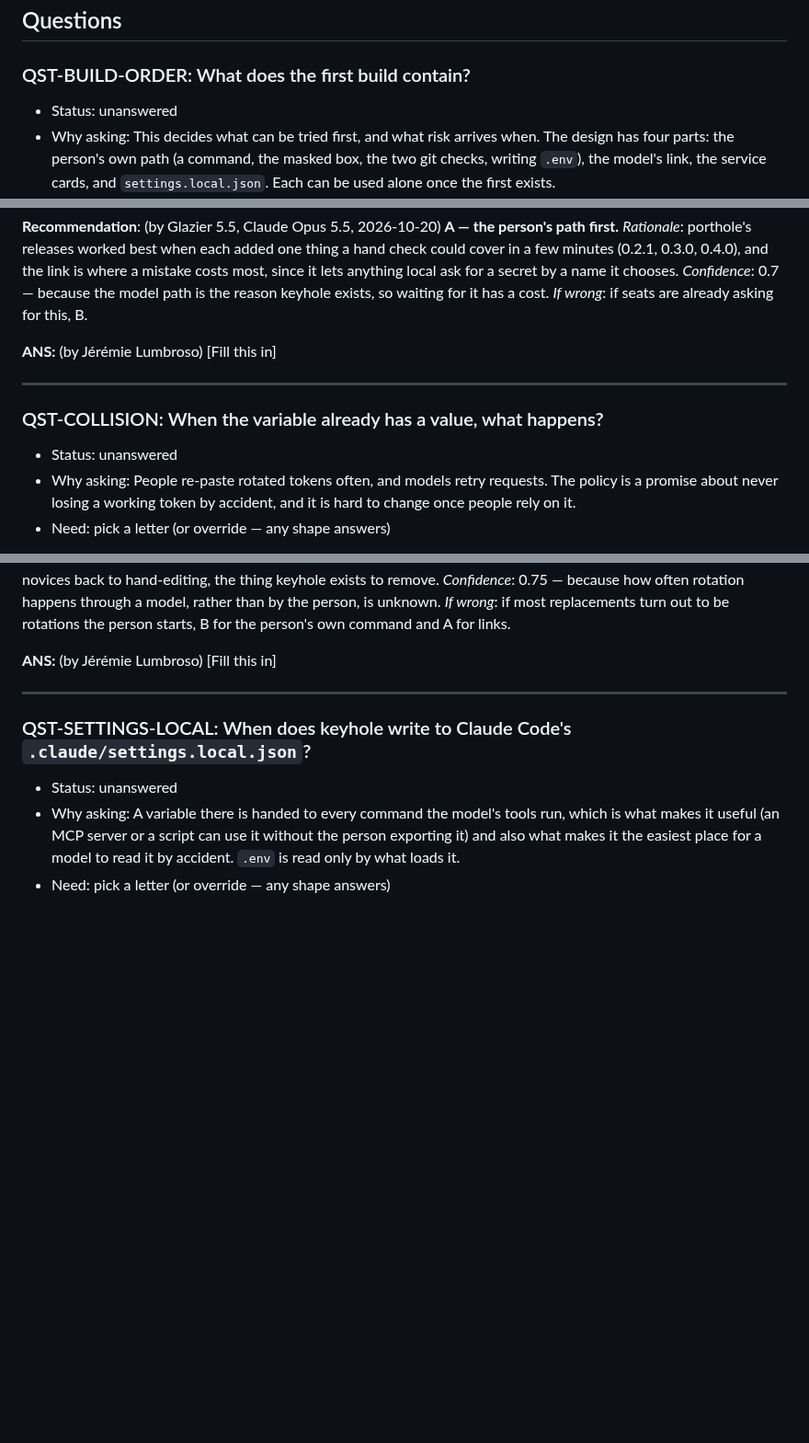
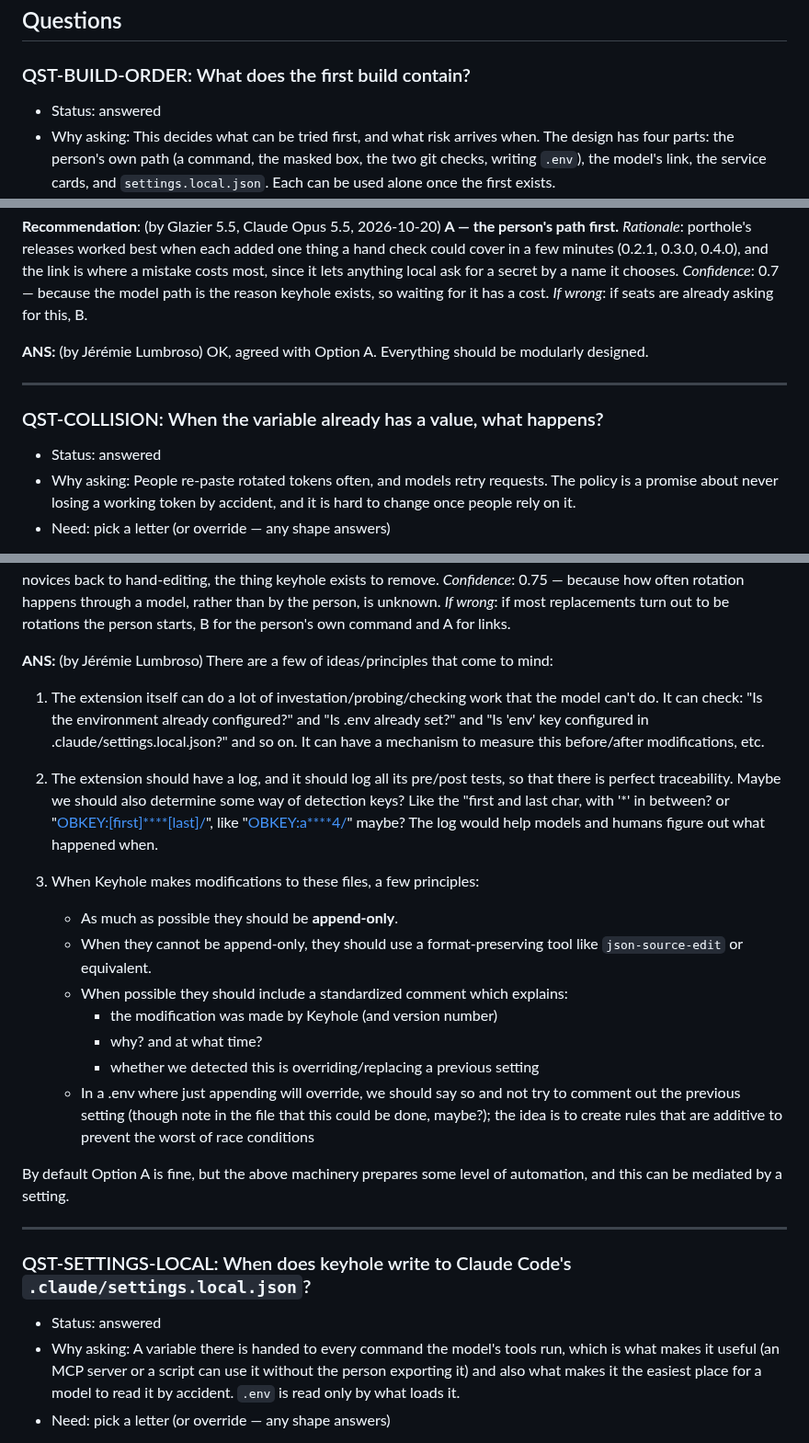
Before and after one commit to jlumbroso/keyhole, a Markdown page: docs/adr/0001-keyhole-founding-design-from-the-seed.md, 3 parts joined by grey strips. Shown at 92% size. Drawn GitHub-style; blank space fills up the shorter version.

Commit message:
docs: human review on ADR 0001

```diff
--- a/docs/adr/0001-keyhole-founding-design-from-the-seed.md
+++ b/docs/adr/0001-keyhole-founding-design-from-the-seed.md
@@ -62,7 +62,7 @@ NOT: **Other harnesses, by design** (Jérémie, 2026-10-20: *"maybe we can exten
 ## Questions
 
 ### QST-BUILD-ORDER: What does the first build contain?
-- Status: unanswered
+- Status: answered
 - Why asking: This decides what can be tried first, and what risk arrives when. The design has four parts: the person's own path (a command, the masked box, the two git checks, writing `.env`), the model's link, the service cards, and `settings.local.json`. Each can be used alone once the first exists.
 - Need: pick a letter (or override — any shape answers)
 
@@ -75,12 +75,12 @@ Options:
 **A — the person's path first.** *Rationale*: porthole's releases worked best when each added one thing a hand check could cover in a few minutes (0.2.1, 0.3.0, 0.4.0), and the link is where a mistake costs most, since it lets anything local ask for a secret by a name it chooses. *Confidence*: 0.7 — because the model path is the reason keyhole exists, so waiting for it has a cost. *If wrong*: if seats are already asking for this, B.
 
 **ANS:** (by Jérémie Lumbroso)
-[Fill this in]   <!-- literal placeholder — parser-significant, do not paraphrase -->
+OK, agreed with Option A. Everything should be modularly designed.
 
 ---
 
 ### QST-COLLISION: When the variable already has a value, what happens?
-- Status: unanswered
+- Status: answered
 - Why asking: People re-paste rotated tokens often, and models retry requests. The policy is a promise about never losing a working token by accident, and it is hard to change once people rely on it.
 - Need: pick a letter (or override — any shape answers)
 
@@ -93,12 +93,27 @@ Options:
 **A — report and stop, unless replacing is asked for.** *Rationale*: it makes the request idempotent, so a model can send it twice without bothering the person (the naming review's install-skill rule in porthole, ADR-0016 there); rotation stays one explicit step with a confirmation (the template lane's update-with-confirmation, applied only when asked). B asks every time a model retries; C sends novices back to hand-editing, the thing keyhole exists to remove. *Confidence*: 0.75 — because how often rotation happens through a model, rather than by the person, is unknown. *If wrong*: if most replacements turn out to be rotations the person starts, B for the person's own command and A for links.
 
 **ANS:** (by Jérémie Lumbroso)
-[Fill this in]   <!-- literal placeholder — parser-significant, do not paraphrase -->
+There are a few of ideas/principles that come to mind:
+
+1. The extension itself can do a lot of investation/probing/checking work that the model can't do. It can check: "Is the environment already configured?" and "Is .env already set?" and "Is 'env' key configured in .claude/settings.local.json?" and so on. It can have a mechanism to measure this before/after modifications, etc.
+
+2. The extension should have a log, and it should log all its pre/post tests, so that there is perfect traceability. Maybe we should also determine some way of detection keys? Like the "first and last char, with '*' in between? or "<OBKEY:[first]****[last]/>", like "<OBKEY:a****4/>" maybe? The log would help models and humans figure out what happened when.
+
+3. When Keyhole makes modifications to these files, a few principles:
+   - As much as possible they should be **append-only**.
+   - When they cannot be append-only, they should use a format-preserving tool like `json-source-edit` or equivalent.
+   - When possible they should include a standardized comment which explains:
+     - the modification was made by Keyhole (and version number)
+     - why? and at what time?
+     - whether we detected this is overriding/replacing a previous setting
+   - In a .env where just appending will override, we should say so and not try to comment out the previous setting (though note in the file that this could be done, maybe?); the idea is to create rules that are additive to prevent the worst of race conditions
+
+By default Option A is fine, but the above machinery prepares some level of automation, and this can be mediated by a setting.
 
 ---
 
 ### QST-SETTINGS-LOCAL: When does keyhole write to Claude Code's `.claude/settings.local.json`?
-- Status: unanswered
+- Status: answered
 - Why asking: A variable there is handed to every command the model's tools run, which is what makes it useful (an MCP server or a script can use it without the person exporting it) and also what makes it the easiest place for a model to read it by accident. `.env` is read only by what loads it.
 - Need: pick a letter (or override — any shape answers)
 
```
Also changed, not shown: other parts of docs/adr/0001-keyhole-founding-design-from-the-seed.md (+1 -1 lines).
